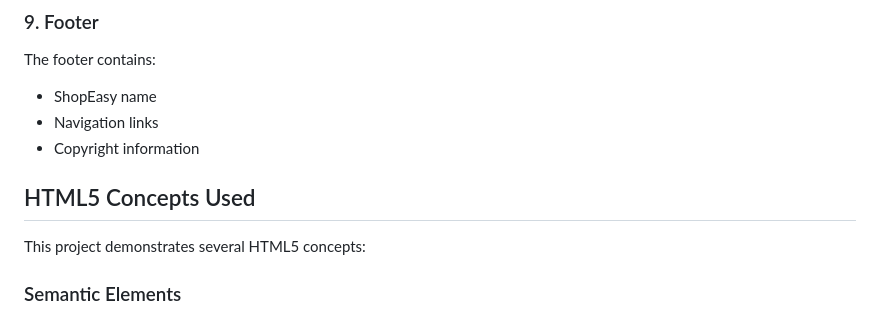
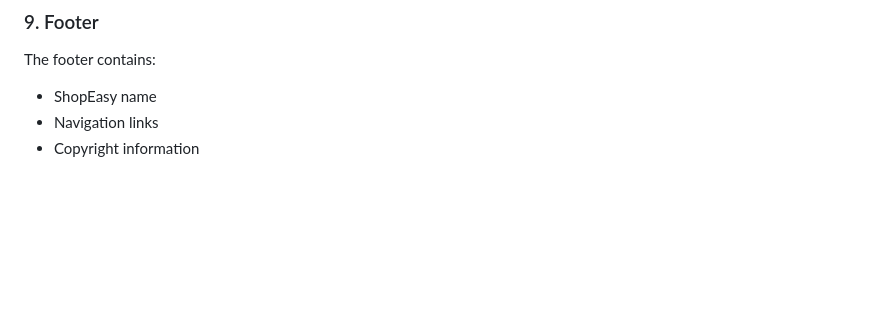
Before and after one commit to Shubham-Mahalle/Html_Css_Project, a Markdown page: README.md, the part around the change. Drawn GitHub-style; blank space fills up the shorter version.

```diff
--- a/README.md
+++ b/README.md
@@ -175,16 +175,3 @@ The footer contains:
 - ShopEasy name
 - Navigation links
 - Copyright information
-
-## HTML5 Concepts Used
-
-This project demonstrates several HTML5 concepts:
-
-### Semantic Elements
-<header>
-<nav>
-<main>
-<section>
-<aside>
-<article>
-<footer>
```
